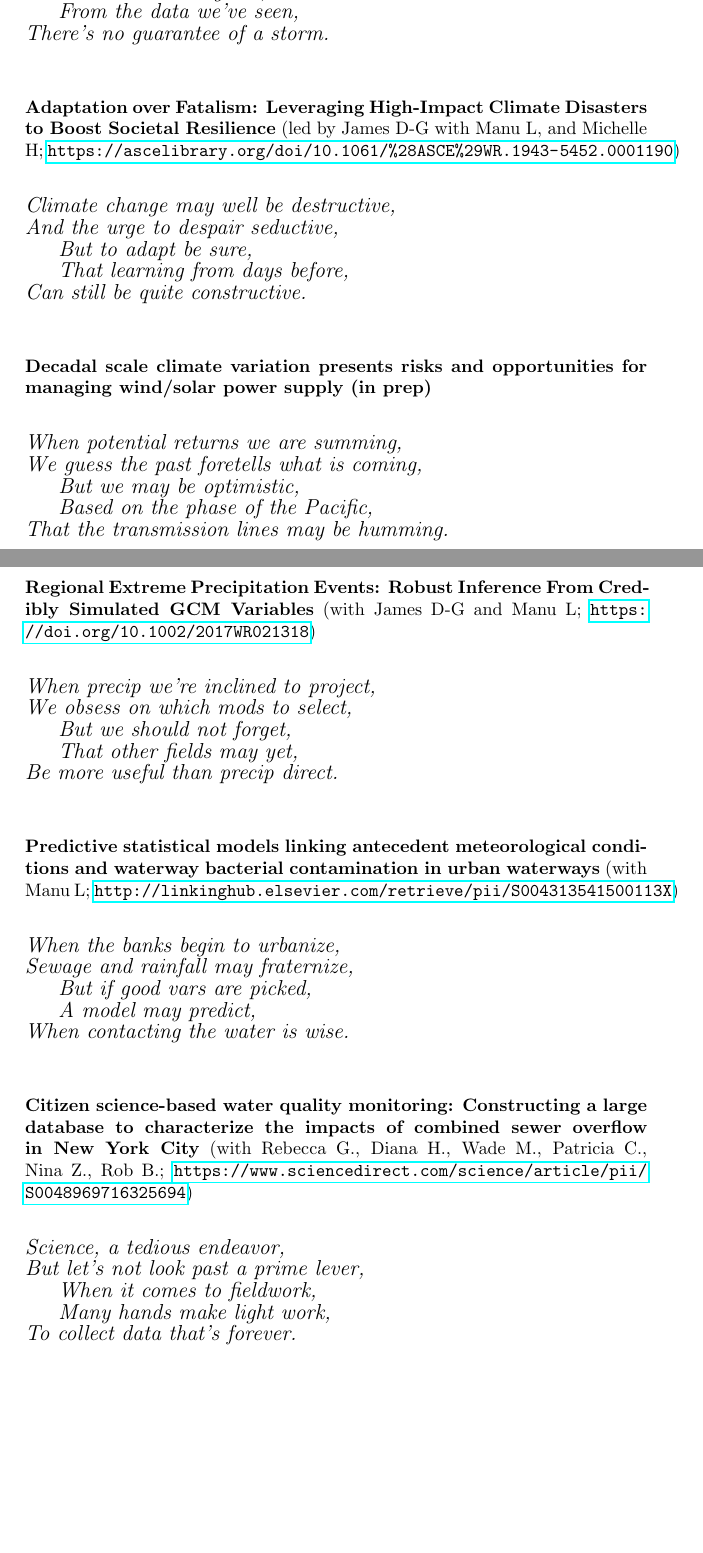
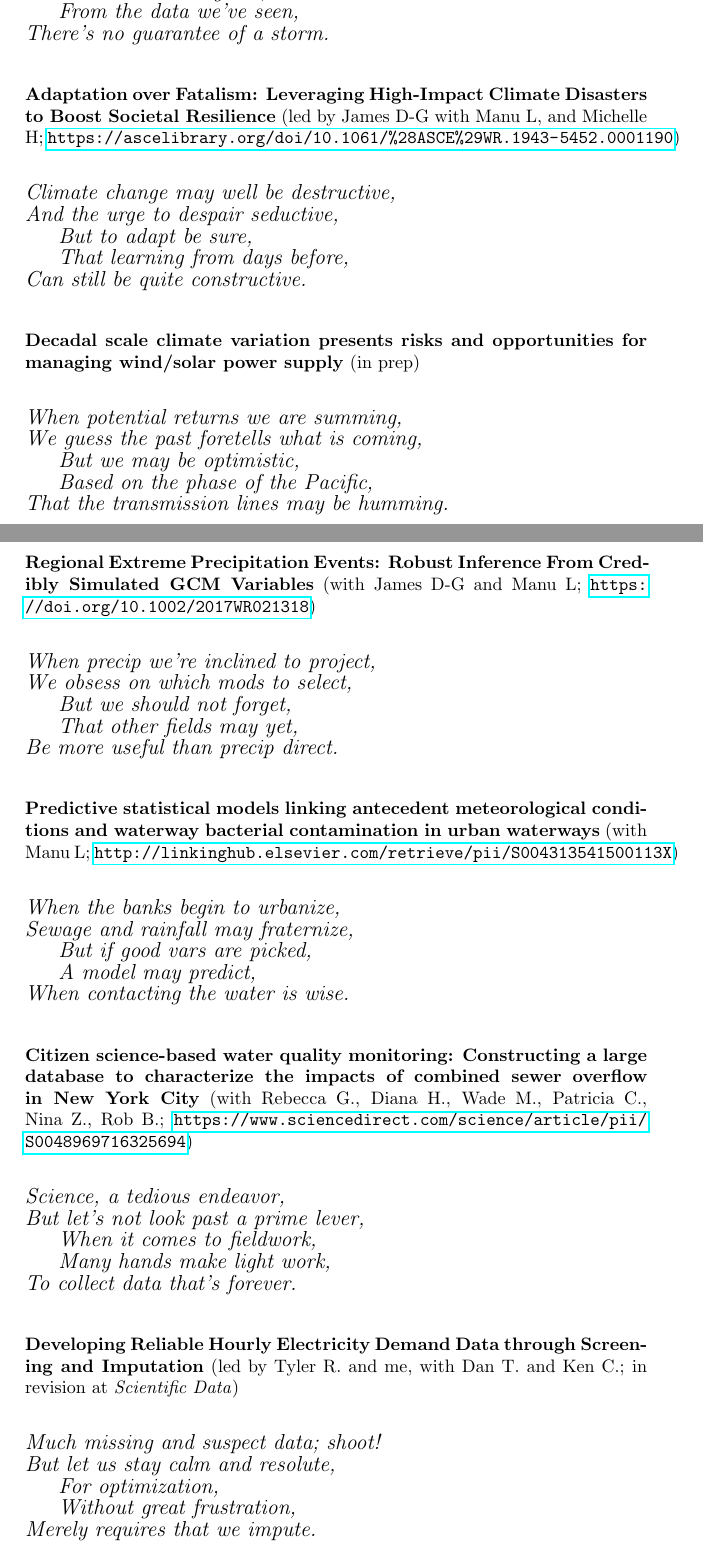
Before and after one commit to d-farnham/science_limericks, a LaTeX document (science_limericks.tex): two parts of pages 1 and 2 of 2, joined at a grey line, cut so that both start at the same text, the shorter picture padded with empty space. Compiled offline with pdfLaTeX.

Commit message:
add limerick for the imputation paper

```diff
--- a/science_limericks.tex
+++ b/science_limericks.tex
@@ -27,7 +27,7 @@ Some warn that intense rainfall will swarm,\\
 There's no guarantee of a storm.}
 }
 
-\vspace{1.0cm}
+\vspace{0.75cm}
 
 
 \noindent
@@ -44,10 +44,10 @@ And the urge to despair seductive,\\
 Can still be quite constructive.}
 }
 
-\vspace{1.0cm}
+\vspace{0.75cm}
 
 \noindent
-\textbf{Decadal scale climate variation presents risks and opportunities for managing wind/solar power supply (in prep)}\\
+\textbf{Decadal scale climate variation presents risks and opportunities for managing wind/solar power supply} (in prep)\\
 
 \vspace{0.25cm}
 
@@ -76,7 +76,7 @@ We obsess on which mods to select,\\
 Be more useful than precip direct.}
 }
 
-\vspace{1.0cm}
+\vspace{0.75cm}
 
 
 \noindent
@@ -93,7 +93,7 @@ Sewage and rainfall may fraternize,\\
 When contacting the water is wise.}
 }
 
-\vspace{1.0cm}
+\vspace{0.75cm}
 
 \noindent
 \textbf{Citizen science-based water quality monitoring: Constructing a large database to characterize the impacts of combined sewer overflow in New York City} (with Rebecca G., Diana H., Wade M., Patricia C., Nina Z., Rob B.; \url{https://www.sciencedirect.com/science/article/pii/S0048969716325694})\\
@@ -110,6 +110,21 @@ To collect data that’s forever.}
 }
 
 
+\vspace{0.75cm}
+
+\noindent
+\textbf{Developing Reliable Hourly Electricity Demand Data through Screening and Imputation} (led by Tyler R. and me, with Dan T. and Ken C.; in revision at \textit{Scientific Data})\\
+
+\vspace{0.25cm}
+
+{\large
+\noindent
+\textit{Much missing and suspect data; shoot!\\
+But let us stay calm and resolute,\\
+\null \hspace{0.5cm} For optimization,\\
+\null \hspace{0.5cm} Without great frustration,\\
+Merely requires that we impute.}
+}
 
 
 \end{document}
```
Also changed, not shown: science_limericks.pdf.
